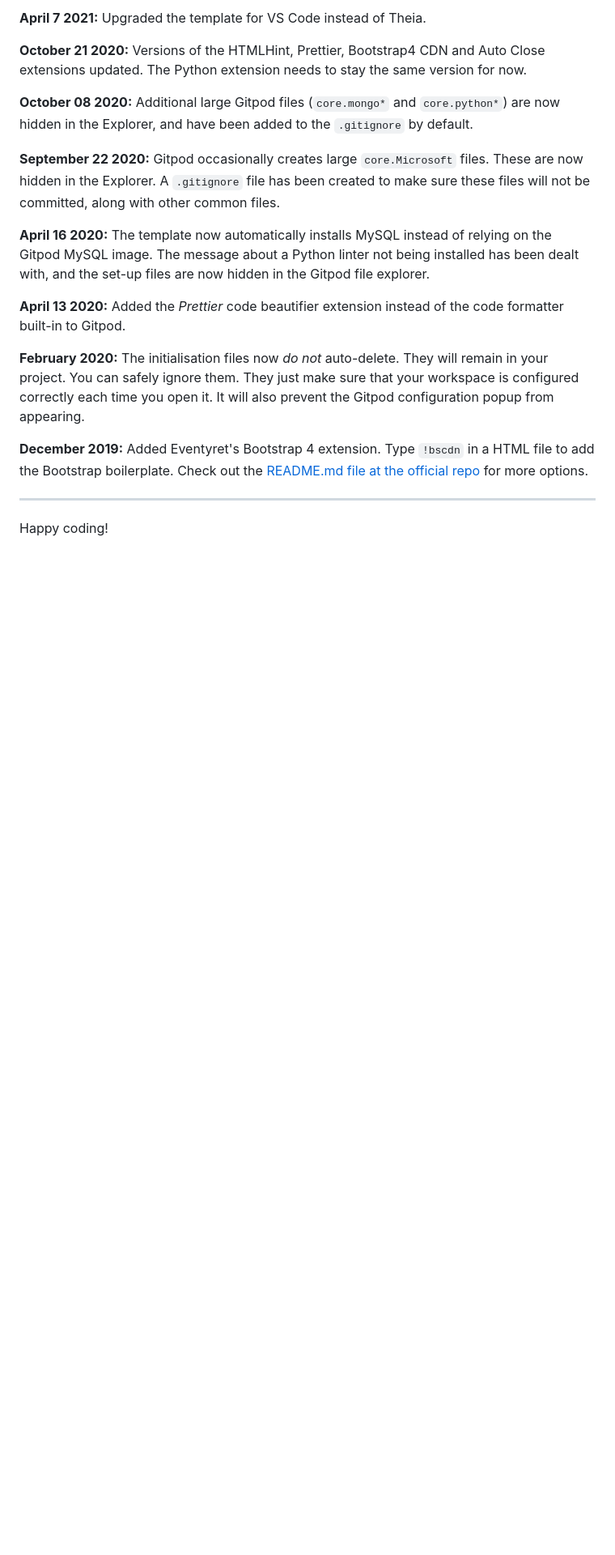
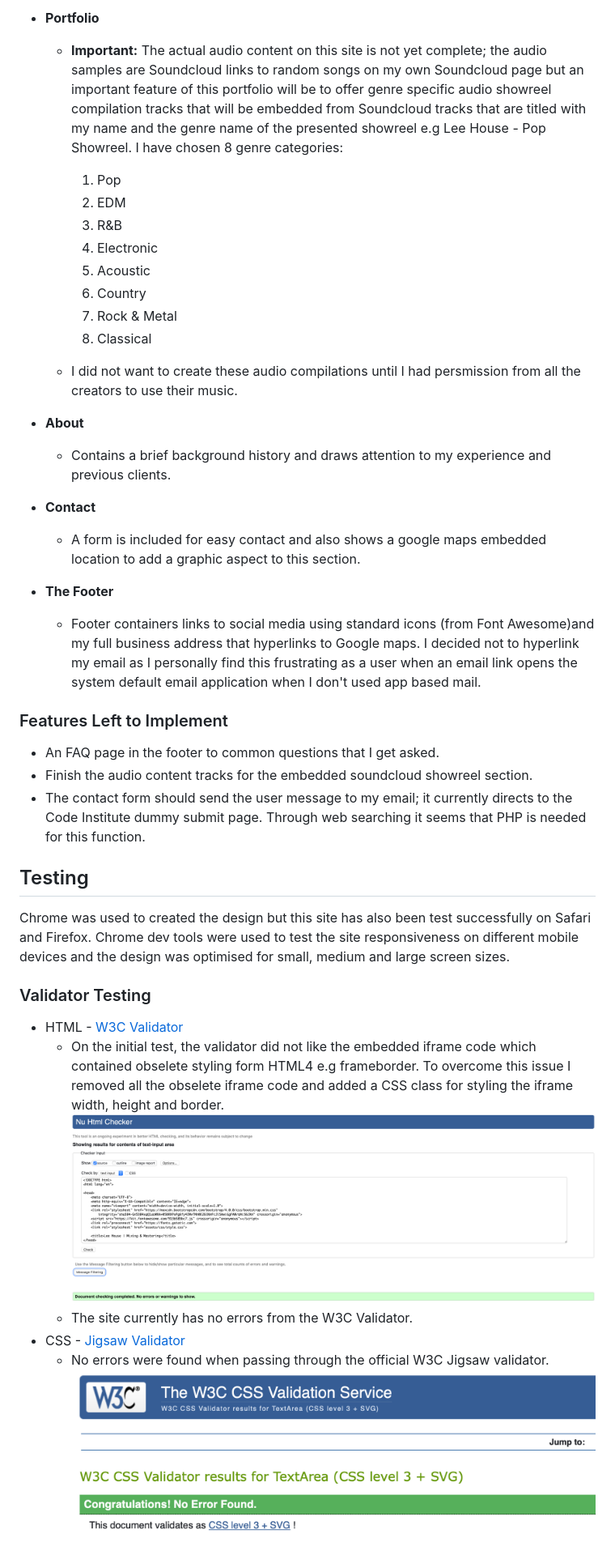
Before and after one commit to winterheartlee/leehousemixing2021, a Markdown page: README.md, the part around the change printed below. Shown: that part at 81% size. Rendered like a GitHub page; pictures changed too: assets/images/css-test.png (added), assets/images/html-test.png (added); blank space fills up the shorter version.

Commit message:
README.md updated with project information

```diff
--- a/README.md
+++ b/README.md
@@ -40,20 +35,48 @@ We continually tweak and adjust this template to help give you the best experien
 
-**April 7 2021:** Upgraded the template for VS Code instead of Theia.
+- __Portfolio__
 
-**October 21 2020:** Versions of the HTMLHint, Prettier, Bootstrap4 CDN and Auto Close extensions updated. The Python extension needs to stay the same version for now.
+  - **Important:** The actual audio content on this site is not yet complete; the audio samples are Soundcloud links to random songs on my own Soundcloud page but an important feature of this portfolio will be to offer genre specific audio showreel compilation tracks that will be embedded from Soundcloud tracks that are titled with my name and the genre name of the presented showreel e.g Lee House - Pop Showreel. I have chosen 8 genre categories:
+    1. Pop
+    2. EDM
+    3. R&B
+    4. Electronic
+    5. Acoustic
+    6. Country
+    7. Rock & Metal
+    8. Classical
 
-**October 08 2020:** Additional large Gitpod files (`core.mongo*` and `core.python*`) are now hidden in the Explorer, and have been added to the `.gitignore` by default.
+  - I did not want to create these audio compilations until I had persmission from all the creators to use their music.
 
-**September 22 2020:** Gitpod occasionally creates large `core.Microsoft` files. These are now hidden in the Explorer. A `.gitignore` file has been created to make sure these files will not be committed, along with other common files.
+- __About__
 
-**April 16 2020:** The template now automatically installs MySQL instead of relying on the Gitpod MySQL image. The message about a Python linter not being installed has been dealt with, and the set-up files are now hidden in the Gitpod file explorer.
+  - Contains a brief background history and draws attention to my experience and previous clients.
 
-**April 13 2020:** Added the _Prettier_ code beautifier extension instead of the code formatter built-in to Gitpod.
+- __Contact__
 
-**February 2020:** The initialisation files now _do not_ auto-delete. They will remain in your project. You can safely ignore them. They just make sure that your workspace is configured correctly each time you open it. It will also prevent the Gitpod configuration popup from appearing.
+  - A form is included for easy contact and also shows a google maps embedded location to add a graphic aspect to this section.
 
-**December 2019:** Added Eventyret's Bootstrap 4 extension. Type `!bscdn` in a HTML file to add the Bootstrap boilerplate. Check out the <a href="https://github.com/Eventyret/vscode-bcdn" target="_blank">README.md file at the official repo</a> for more options.
+- __The Footer__
 
----
+  - Footer containers links to social media using standard icons (from Font Awesome)and my full business address that hyperlinks to Google maps. I decided not to hyperlink my email as I personally find this frustrating as a user when an email link opens the system default email application when I don't used app based mail.
 
-Happy coding!
+### Features Left to Implement
+
+- An FAQ page in the footer to common questions that I get asked.
+- Finish the audio content tracks for the embedded soundcloud showreel section.
+- The contact form should send the user message to my email; it currently directs to the Code Institute dummy submit page. Through web searching it seems that PHP is needed for this function.
+
+## Testing
+
+Chrome was used to created the design but this site has also been test successfully on Safari and Firefox. Chrome dev tools were used to test the site responsiveness on different mobile devices and the design was optimised for small, medium and large screen sizes.
+
+
+### Validator Testing
+
+- HTML - [W3C Validator](https://validator.w3.org/nu/?showsource=yes&doc=https%3A%2F%2Fwinterheartlee.github.io%2Fleehousemixing2021%2Findex.html)
+  - On the initial test, the validator did not like the embedded iframe code which contained obselete styling form HTML4 e.g frameborder. To overcome this issue I removed all the obselete iframe code and added a CSS class for styling the iframe width, height and border.
+  ![Landing Page Background Image](assets/images/html-test.png)
+  - The site currently has no errors from the W3C Validator.
+- CSS - [Jigsaw Validator](https://jigsaw.w3.org/css-validator/validator?uri=https%3A%2F%2Fwinterheartlee.github.io%2Fleehousemixing2021%2Findex.html&profile=css3svg&usermedium=all&warning=1&vextwarning=&lang=en)
+  - No errors were found when passing through the official W3C Jigsaw validator.
+  ![Landing Page Background Image](assets/images/css-test.png)
+
```
Also changed, not shown: other parts of README.md (+52 -22 lines), assets/images/wireframe-preview.png (added), 1 other file.
